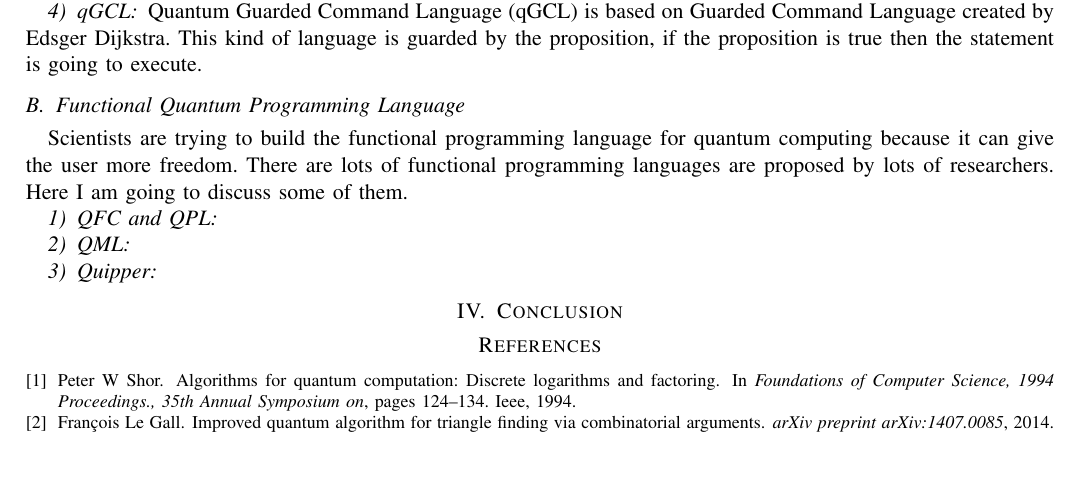
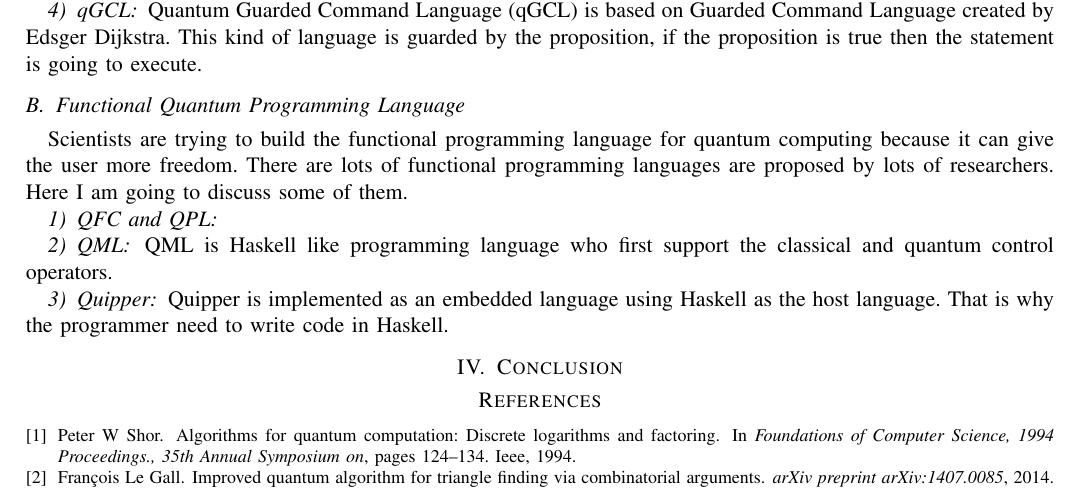
Before and after one commit to marufdsi/Quantum-Computing, a LaTeX paper (SurveyReport.tex): part of page 2 of 3, cut so that both start at the same text, the shorter picture padded with empty space. Compiled offline with pdfLaTeX.

Commit message:
Report added

```diff
--- a/SurveyReport.tex
+++ b/SurveyReport.tex
@@ -108,9 +108,10 @@ are proposed by lots of researchers. Here I am going to discuss some of them.
 \subsubsection{QFC and QPL}
 
 \subsubsection{QML}
+QML is Haskell like programming language who first support the classical and quantum control operators.
 
 \subsubsection{Quipper}
-
+Quipper is implemented as an embedded language using Haskell as the host language. That is why the programmer need to write code in Haskell.
 
 \section{Conclusion}
 
```
Also changed, not shown: SurveyReport.pdf.
